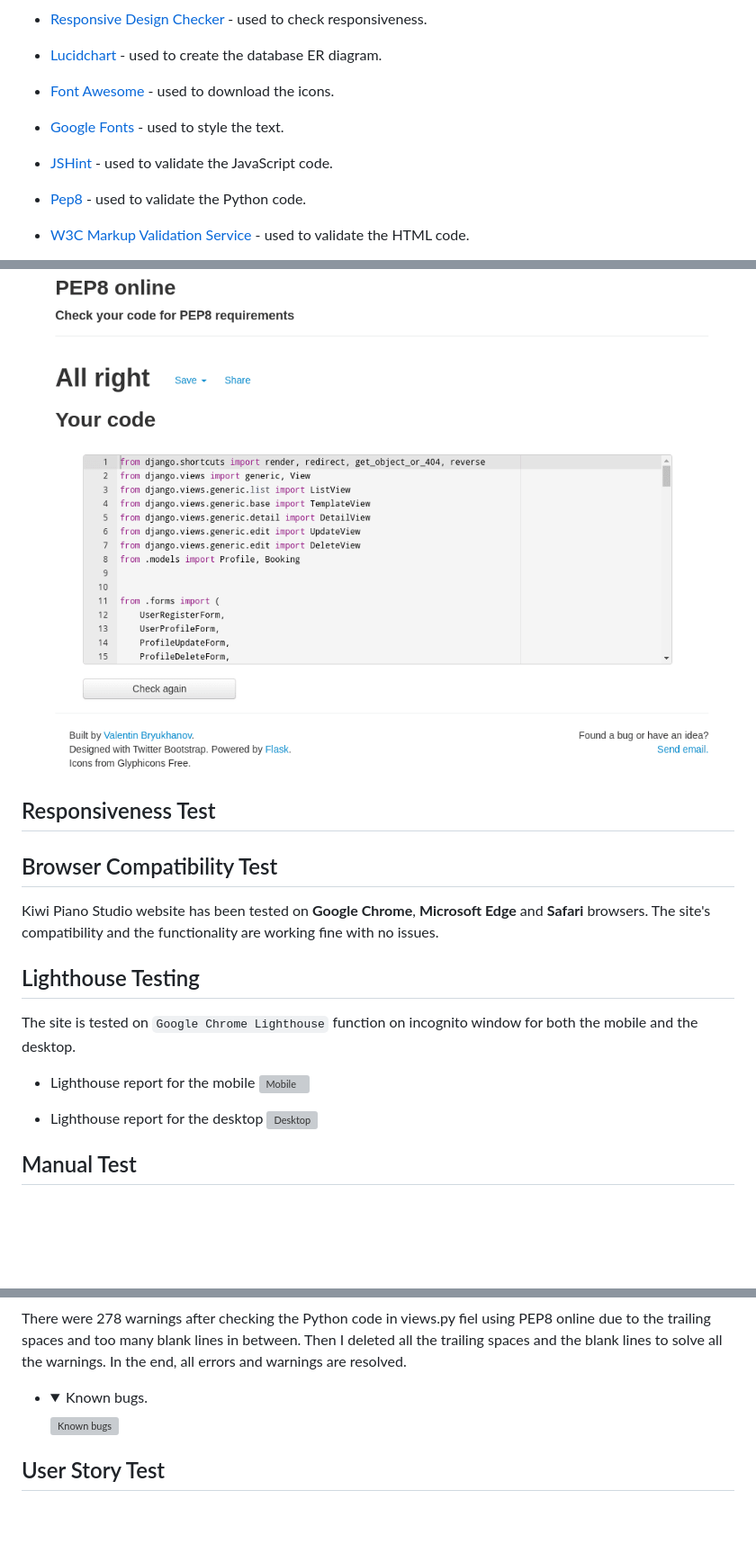
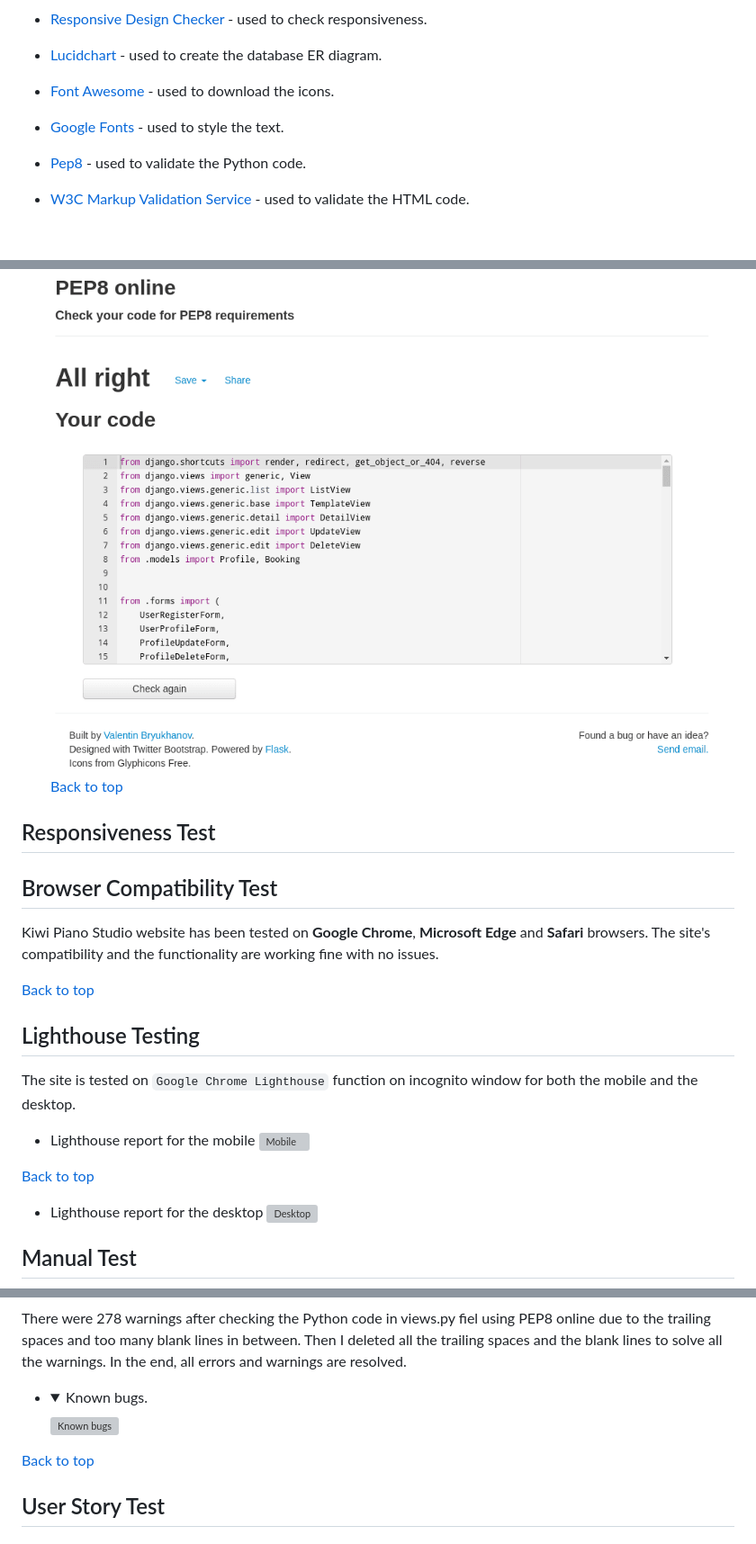
Before and after one commit to PeterLourens/kiwipiano, a Markdown page: README.md, 3 parts joined by grey strips. Shown: that part at 90% size. GitHub-like rendering; folded sections open; blank space fills up the shorter version; grey boxes are pictures that could not be loaded.

````diff
--- a/README.md
+++ b/README.md
@@ -393,7 +392,6 @@ The admin / super user is able to navigate the admin panel to manage the data wi
 * [Lucidchart]() - used to create the database ER diagram.
 * [Font Awesome]() - used to download the icons.
 * [Google Fonts]() - used to style the text.
-* [JSHint]() - used to validate the JavaScript code.
 * [Pep8]() - used to validate the Python code.
 * [W3C Markup Validation Service]() - used to validate the HTML code.
 * [W3C CSS Validation Service]() - used to validate CSS code.
@@ -414,5 +414,6 @@ The admin / super user is able to navigate the admin panel to manage the data wi
 * PEP8 online
   ![PEP8](media/readme-pics/pep8%20report.png)
+  [Back to top](#kiwi-piano-studio)
 
 ## Responsiveness Test
 
@@ -420,7 +421,7 @@ The admin / super user is able to navigate the admin panel to manage the data wi
 
 Kiwi Piano Studio website has been tested on **Google Chrome**, **Microsoft Edge** and **Safari** browsers. The site's compatibility and the functionality are working fine with no issues.
 
-
+[Back to top](#kiwi-piano-studio)
 ## Lighthouse Testing
 
 The site is tested on ```Google Chrome Lighthouse``` function on incognito window for both the mobile and the desktop.
@@ -428,6 +429,7 @@
 * Lighthouse report for the mobile
   ![Mobile](media/readme-pics/lighthouse_m.png)
 
+[Back to top](#kiwi-piano-studio)
 * Lighthouse report for the desktop
   ![Desktop](media/readme-pics/lighthouse_d.png)
 
@@ -446,7 +448,7 @@
 
     </detials>
 
-
+  [Back to top](#kiwi-piano-studio)
 
 ## User Story Test
 
````
Also changed, not shown: other parts of README.md (+9 -7 lines), media/readme-pics/django-packages.png (added).
